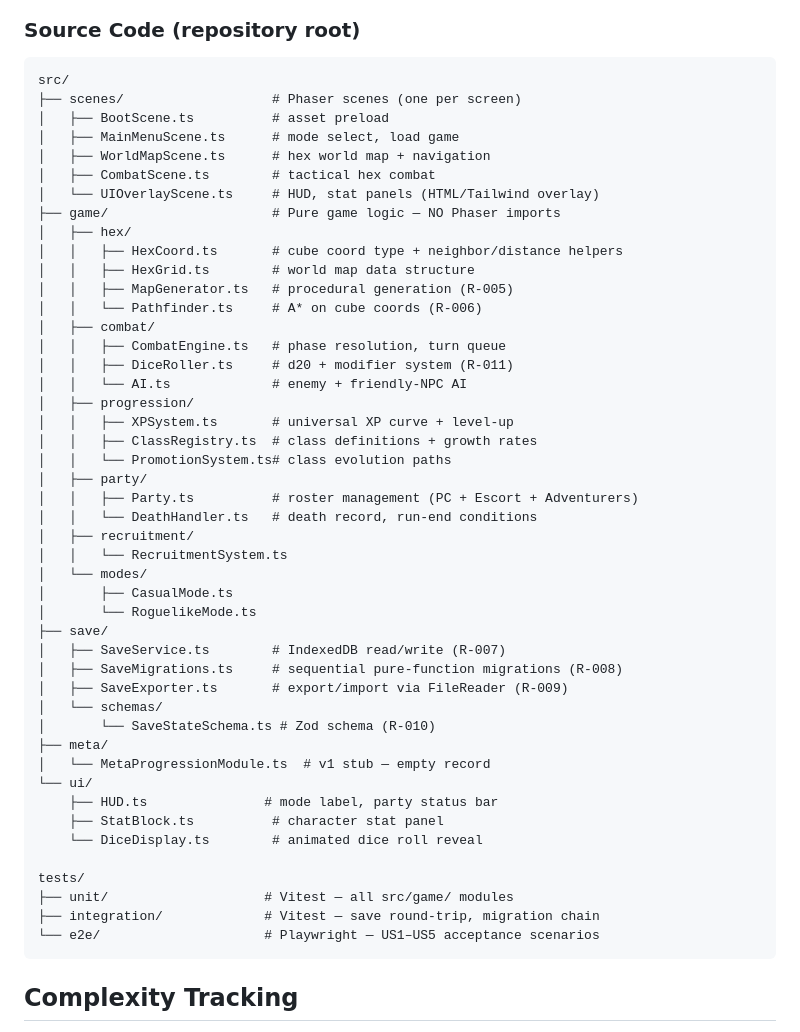
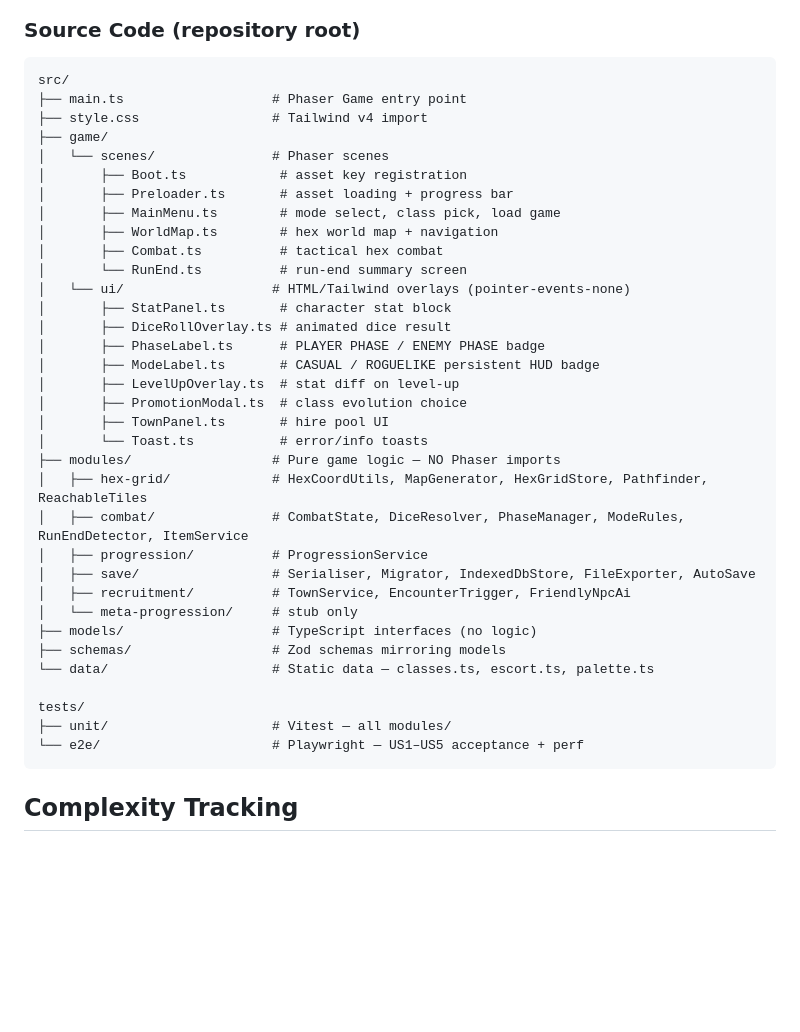
Before and after one commit to tkottke90/hex-crawl-sdd, a Markdown page: specs/001-hex-crawl-game/plan.md, the part around the change. Rendered like a GitHub page; blank space fills up the shorter version.

````diff
--- a/specs/001-hex-crawl-game/plan.md
+++ b/specs/001-hex-crawl-game/plan.md
@@ -60,51 +60,39 @@ specs/001-hex-crawl-game/
 
 ```text
 src/
-├── scenes/                   # Phaser scenes (one per screen)
-│   ├── BootScene.ts          # asset preload
-│   ├── MainMenuScene.ts      # mode select, load game
-│   ├── WorldMapScene.ts      # hex world map + navigation
-│   ├── CombatScene.ts        # tactical hex combat
-│   └── UIOverlayScene.ts     # HUD, stat panels (HTML/Tailwind overlay)
-├── game/                     # Pure game logic — NO Phaser imports
-│   ├── hex/
-│   │   ├── HexCoord.ts       # cube coord type + neighbor/distance helpers
-│   │   ├── HexGrid.ts        # world map data structure
-│   │   ├── MapGenerator.ts   # procedural generation (R-005)
-│   │   └── Pathfinder.ts     # A* on cube coords (R-006)
-│   ├── combat/
-│   │   ├── CombatEngine.ts   # phase resolution, turn queue
-│   │   ├── DiceRoller.ts     # d20 + modifier system (R-011)
-│   │   └── AI.ts             # enemy + friendly-NPC AI
-│   ├── progression/
-│   │   ├── XPSystem.ts       # universal XP curve + level-up
-│   │   ├── ClassRegistry.ts  # class definitions + growth rates
-│   │   └── PromotionSystem.ts# class evolution paths
-│   ├── party/
-│   │   ├── Party.ts          # roster management (PC + Escort + Adventurers)
-│   │   └── DeathHandler.ts   # death record, run-end conditions
-│   ├── recruitment/
-│   │   └── RecruitmentSystem.ts
-│   └── modes/
-│       ├── CasualMode.ts
-│       └── RoguelikeMode.ts
-├── save/
-│   ├── SaveService.ts        # IndexedDB read/write (R-007)
-│   ├── SaveMigrations.ts     # sequential pure-function migrations (R-008)
-│   ├── SaveExporter.ts       # export/import via FileReader (R-009)
-│   └── schemas/
-│       └── SaveStateSchema.ts # Zod schema (R-010)
-├── meta/
-│   └── MetaProgressionModule.ts  # v1 stub — empty record
-└── ui/
-    ├── HUD.ts               # mode label, party status bar
-    ├── StatBlock.ts          # character stat panel
-    └── DiceDisplay.ts        # animated dice roll reveal
+├── main.ts                   # Phaser Game entry point
+├── style.css                 # Tailwind v4 import
+├── game/
+│   └── scenes/               # Phaser scenes
+│       ├── Boot.ts            # asset key registration
+│       ├── Preloader.ts       # asset loading + progress bar
+│       ├── MainMenu.ts        # mode select, class pick, load game
+│       ├── WorldMap.ts        # hex world map + navigation
+│       ├── Combat.ts          # tactical hex combat
+│       └── RunEnd.ts          # run-end summary screen
+│   └── ui/                   # HTML/Tailwind overlays (pointer-events-none)
+│       ├── StatPanel.ts       # character stat block
+│       ├── DiceRollOverlay.ts # animated dice result
+│       ├── PhaseLabel.ts      # PLAYER PHASE / ENEMY PHASE badge
+│       ├── ModeLabel.ts       # CASUAL / ROGUELIKE persistent HUD badge
+│       ├── LevelUpOverlay.ts  # stat diff on level-up
+│       ├── PromotionModal.ts  # class evolution choice
+│       ├── TownPanel.ts       # hire pool UI
+│       └── Toast.ts           # error/info toasts
+├── modules/                  # Pure game logic — NO Phaser imports
+│   ├── hex-grid/             # HexCoordUtils, MapGenerator, HexGridStore, Pathfinder, ReachableTiles
+│   ├── combat/               # CombatState, DiceResolver, PhaseManager, ModeRules, RunEndDetector, ItemService
+│   ├── progression/          # ProgressionService
+│   ├── save/                 # Serialiser, Migrator, IndexedDbStore, FileExporter, AutoSave
+│   ├── recruitment/          # TownService, EncounterTrigger, FriendlyNpcAi
+│   └── meta-progression/     # stub only
+├── models/                   # TypeScript interfaces (no logic)
+├── schemas/                  # Zod schemas mirroring models
+└── data/                     # Static data — classes.ts, escort.ts, palette.ts
 
 tests/
-├── unit/                    # Vitest — all src/game/ modules
-├── integration/             # Vitest — save round-trip, migration chain
-└── e2e/                     # Playwright — US1–US5 acceptance scenarios
+├── unit/                     # Vitest — all modules/
+└── e2e/                      # Playwright — US1–US5 acceptance + perf
 ```
 
 ## Complexity Tracking
````
Also changed, not shown: specs/001-hex-crawl-game/spec.md (+3 -3 lines), specs/001-hex-crawl-game/tasks.md (+3 -3 lines).
